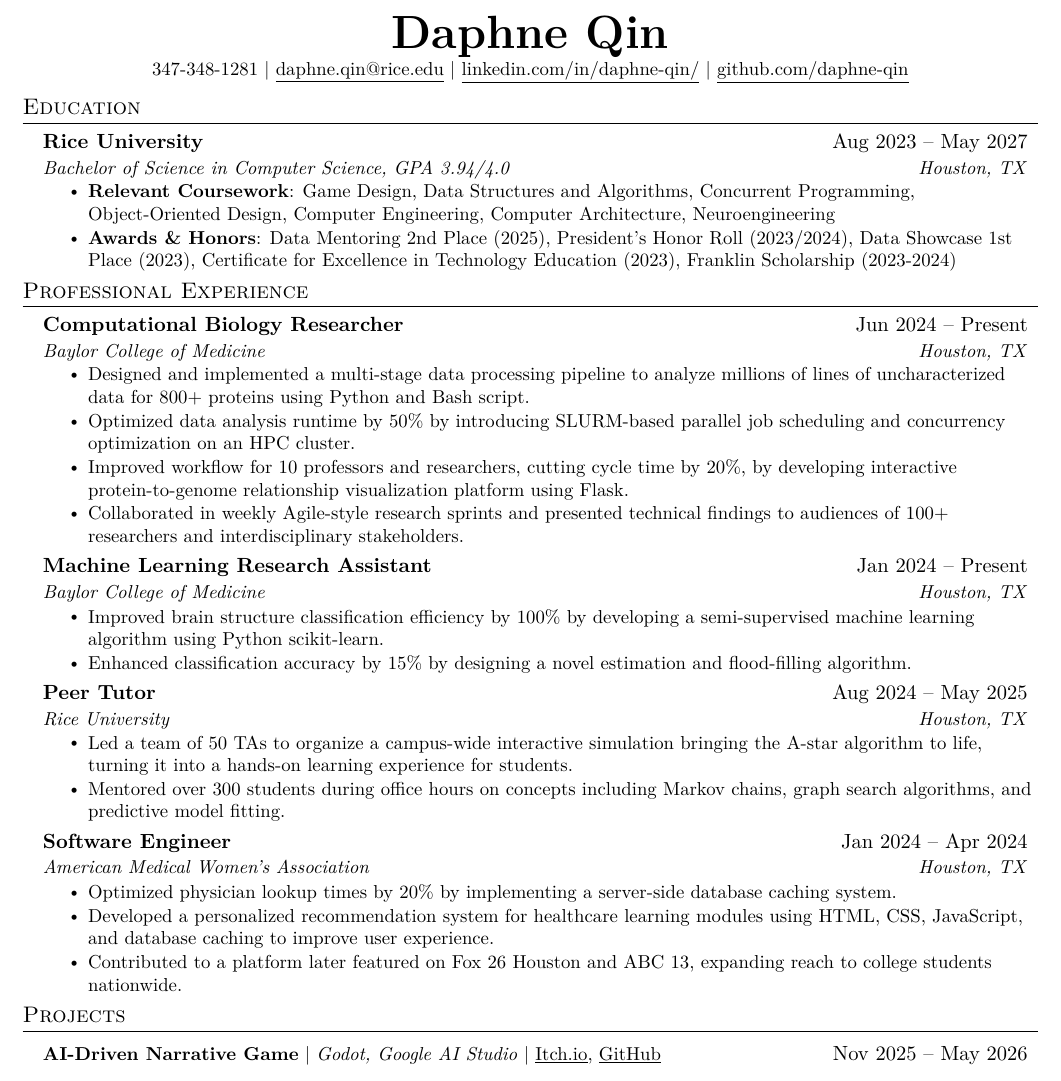
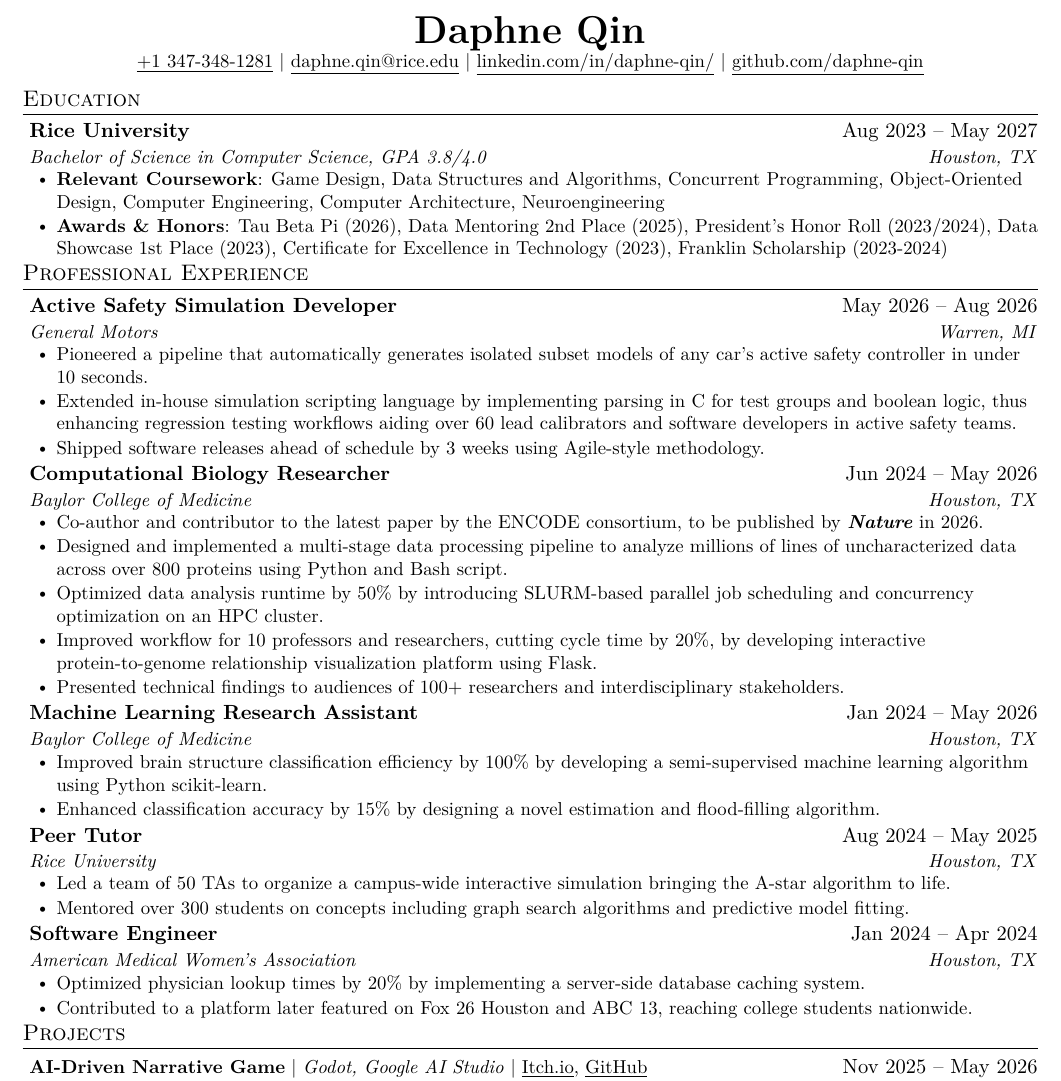
Before and after one commit to Mystimorphix/mystimorphix.github.io, a LaTeX CV (files/daphne_qin_resume.tex): part of the page, cut so that both start at the same text. Compiled offline with pdfLaTeX.

Commit message:
add GM internship, also update GPA for uncovering, is tragic

```diff
--- a/files/daphne_qin_resume.tex
+++ b/files/daphne_qin_resume.tex
@@ -44,8 +44,8 @@
 \addtolength{\oddsidemargin}{-0.5in}
 \addtolength{\evensidemargin}{-0.5in}
 \addtolength{\textwidth}{1in}
-\addtolength{\topmargin}{-.5in}
-\addtolength{\textheight}{1.0in}
+\addtolength{\topmargin}{-0.5in}
+\addtolength{\textheight}{1in}
 
 \urlstyle{same}
 
@@ -55,8 +55,8 @@
 
 % Sections formatting
 \titleformat{\section}{
-  \vspace{-4pt}\scshape\raggedright\large
-}{}{0em}{}[\color{black}\titlerule \vspace{-5pt}]
+  \vspace{-2pt}\scshape\raggedright\large
+}{}{0em}{}[\color{black}\titlerule \vspace{-7pt}]
 
 % Ensure that generate pdf is machine readable/ATS parsable
 \pdfgentounicode=1
@@ -70,8 +70,8 @@
 }
 
 \newcommand{\resumeSubheading}[4]{
-  \vspace{-2pt}\item
-    \begin{tabular*}{0.97\textwidth}[t]{l@{\extracolsep{\fill}}r}
+  \vspace{-1pt}\item
+    \begin{tabular*}{0.993\textwidth}[t]{l@{\extracolsep{\fill}}r}
       \textbf{#1} & #2 \\
       \textit{\small#3} & \textit{\small #4} \\
     \end{tabular*}\vspace{-7pt}
@@ -79,14 +79,14 @@
 
 \newcommand{\resumeSubSubheading}[2]{
     \item
-    \begin{tabular*}{0.97\textwidth}{l@{\extracolsep{\fill}}r}
+    \begin{tabular*}{0.993\textwidth}{l@{\extracolsep{\fill}}r}
       \textit{\small#1} & \textit{\small #2} \\
     \end{tabular*}\vspace{-7pt}
 }
 
 \newcommand{\resumeProjectHeading}[2]{
     \item
-    \begin{tabular*}{0.97\textwidth}{l@{\extracolsep{\fill}}r}
+    \begin{tabular*}{0.993\textwidth}{l@{\extracolsep{\fill}}r}
       \small#1 & #2 \\
     \end{tabular*}\vspace{-7pt}
 }
@@ -95,10 +95,10 @@
 
 \renewcommand\labelitemii{$\vcenter{\hbox{\tiny$\bullet$}}$}
 
-\newcommand{\resumeSubHeadingListStart}{\begin{itemize}[leftmargin=0.15in, label={}]}
+\newcommand{\resumeSubHeadingListStart}{\begin{itemize}[leftmargin=0.05in, label={}]}
 \newcommand{\resumeSubHeadingListEnd}{\end{itemize}}
-\newcommand{\resumeItemListStart}{\begin{itemize}}
-\newcommand{\resumeItemListEnd}{\end{itemize}\vspace{-5pt}}
+\newcommand{\resumeItemListStart}{\begin{itemize}[leftmargin=0.2in, itemsep=2pt]}
+\newcommand{\resumeItemListEnd}{\end{itemize}\vspace{-7pt}}
 
 \newcommand{\negvspace}{\vspace{-5mm}}
 
@@ -115,8 +115,8 @@
 % \end{tabular*}
 
 \begin{center}
-    \textbf{\Huge \scshape Daphne Qin} \\ \vspace{1pt}
-    \small 347-348-1281 $|$ \href{mailto:daphne.qin@rice.edu}{\underline{daphne.qin@rice.edu}} $|$
+    \textbf{\huge \scshape Daphne Qin} \\ \vspace{1pt}
+    \small \href{tel:+1 347-348-1281}{\underline{+1 347-348-1281}} $|$ \href{mailto:daphne.qin@rice.edu}{\underline{daphne.qin@rice.edu}} $|$
     \href{https://www.linkedin.com/in/daphne-qin/}{\underline{linkedin.com/in/daphne-qin/}} $|$
     \href{https://github.com/daphne-qin}{\underline{github.com/daphne-qin}}
 \end{center}
@@ -127,10 +127,10 @@
   \resumeSubHeadingListStart
     \resumeSubheading
       {Rice University}{Aug 2023 -- May 2027}
-      {Bachelor of Science in Computer Science, GPA 3.94/4.0}{Houston, TX}
+      {Bachelor of Science in Computer Science, GPA 3.8/4.0}{Houston, TX}
     \resumeItemListStart
       \resumeItem{\textbf{Relevant Coursework}: Game Design, Data Structures and Algorithms, Concurrent Programming, Object-Oriented Design, Computer Engineering, Computer Architecture, Neuroengineering}
-      \resumeItem{\textbf{Awards \& Honors}: Data Mentoring 2nd Place (2025), President's Honor Roll (2023/2024), Data Showcase 1st Place (2023), Certificate for Excellence in Technology Education (2023), Franklin Scholarship (2023-2024)}
+      \resumeItem{\textbf{Awards \& Honors}: Tau Beta Pi (2026), Data Mentoring 2nd Place (2025), President's Honor Roll (2023/2024), Data Showcase 1st Place (2023), Certificate for Excellence in Technology (2023), Franklin Scholarship (2023-2024)}
     \resumeItemListEnd
   \resumeSubHeadingListEnd
 
@@ -150,17 +150,27 @@
     %-------------------------------------------
 
     \resumeSubheading
-      {Computational Biology Researcher}{Jun 2024 -- Present}
-      {Baylor College of Medicine}{Houston, TX}
+      {Active Safety Simulation Developer}{May 2026 -- Aug 2026}
+      {General Motors}{Warren, MI}
       \resumeItemListStart
-        \resumeItem{Designed and implemented a multi-stage data processing pipeline to analyze millions of lines of uncharacterized data for 800+ proteins using Python and Bash script.}
-        \resumeItem{Optimized data analysis runtime by 50\% by introducing SLURM-based parallel job scheduling and concurrency optimization on an HPC cluster.}
-        \resumeItem{Improved workflow for 10 professors and researchers, cutting cycle time by 20\%, by developing interactive protein-to-genome relationship visualization platform using Flask.}
-        \resumeItem{Collaborated in weekly Agile-style research sprints and presented technical findings to audiences of 100+ researchers and interdisciplinary stakeholders.}
+        \resumeItem{Pioneered a pipeline that automatically generates isolated subset models of any car's active safety controller in under 10 seconds.}
+        \resumeItem{Extended in-house simulation scripting language by implementing parsing in C for test groups and boolean logic, thus enhancing regression testing workflows aiding over 60 lead calibrators and software developers in active safety teams.}
+        \resumeItem{Shipped software releases ahead of schedule by 3 weeks using Agile-style methodology.}
       \resumeItemListEnd
 
     \resumeSubheading
-      {Machine Learning Research Assistant}{Jan 2024 -- Present}
+      {Computational Biology Researcher}{Jun 2024 -- May 2026}
+      {Baylor College of Medicine}{Houston, TX}
+      \resumeItemListStart
+        \resumeItem{\href{https://www.biorxiv.org/content/10.64898/2026.07.06.731365v1.full}{Co-author and contributor to the latest paper by the ENCODE consortium, to be published by \textbf{\textit{Nature}} in 2026.}}
+        \resumeItem{Designed and implemented a multi-stage data processing pipeline to analyze millions of lines of uncharacterized data across over 800 proteins using Python and Bash script.}
+        \resumeItem{Optimized data analysis runtime by 50\% by introducing SLURM-based parallel job scheduling and concurrency optimization on an HPC cluster.}
+        \resumeItem{Improved workflow for 10 professors and researchers, cutting cycle time by 20\%, by developing interactive protein-to-genome relationship visualization platform using Flask.}
+        \resumeItem{Presented technical findings to audiences of 100+ researchers and interdisciplinary stakeholders.}
+      \resumeItemListEnd
+
+    \resumeSubheading
+      {Machine Learning Research Assistant}{Jan 2024 -- May 2026}
       {Baylor College of Medicine}{Houston, TX}
       \resumeItemListStart
         \resumeItem{Improved brain structure classification efficiency by 100\% by developing a semi-supervised machine learning algorithm using Python scikit-learn.}
@@ -171,8 +181,8 @@
       {Peer Tutor}{Aug 2024 -- May 2025}
       {Rice University}{Houston, TX}
       \resumeItemListStart
-        \resumeItem{Led a team of 50 TAs to organize a campus-wide interactive simulation bringing the A-star algorithm to life, turning it into a hands-on learning experience for students.}
-        \resumeItem{Mentored over 300 students during office hours on concepts including Markov chains, graph search algorithms, and predictive model fitting.}
+        \resumeItem{Led a team of 50 TAs to organize a campus-wide interactive simulation bringing the A-star algorithm to life.}
+        \resumeItem{Mentored over 300 students on concepts including graph search algorithms and predictive model fitting.}
       \resumeItemListEnd
 
     \resumeSubheading
@@ -180,8 +190,7 @@
       {American Medical Women's Association}{Houston, TX}
       \resumeItemListStart
         \resumeItem{Optimized physician lookup times by 20\% by implementing a server-side database caching system.}
-        \resumeItem{Developed a personalized recommendation system for healthcare learning modules using HTML, CSS, JavaScript, and database caching to improve user experience.}
-        \resumeItem{Contributed to a platform later featured on Fox 26 Houston and ABC 13, expanding reach to college students nationwide.}
+        \resumeItem{Contributed to a platform later featured on Fox 26 Houston and ABC 13, reaching college students nationwide.}
       \resumeItemListEnd
 
   \resumeSubHeadingListEnd
```
Also changed, not shown: files/daphne_qin_resume.pdf.
